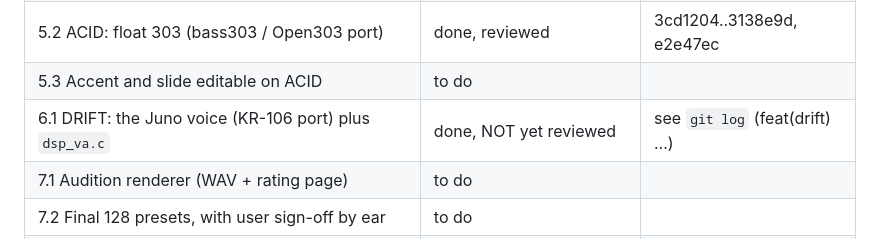
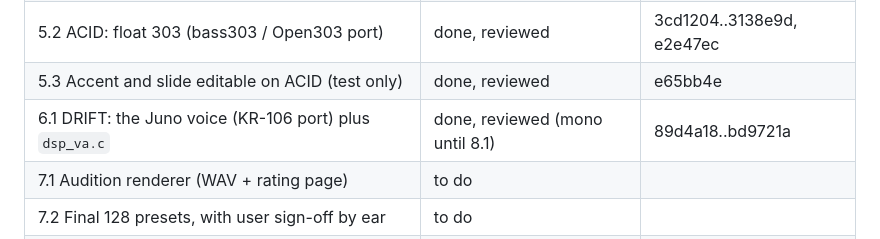
Before and after one commit to ELI7VH/switchblade, a Markdown page: docs/HANDOVER.md, the part around the change. GitHub-like rendering.

Commit message:
docs: handover progress through Task 6.1
Co-Authored-By: Claude Opus 5.5 <noreply@anthropic.com>

```diff
--- a/docs/HANDOVER.md
+++ b/docs/HANDOVER.md
@@ -51,8 +51,8 @@ VOID FOUR is a fork of the Felucca 1.6 firmware for the M-VAVE FM-1 (a JieLi AC7
 | 4.2 WAVE DC blocker / 4.3 harness WAVE_PX | done, reviewed | 7c9a0ff, ce77bb8 |
 | 5.0 own-envelope hooks / 5.1 FPU on | done, reviewed | 5595251, d537314 / 893f3b7 |
 | 5.2 ACID: float 303 (bass303 / Open303 port) | done, reviewed | 3cd1204..3138e9d, e2e47ec |
-| 5.3 Accent and slide editable on ACID | to do | |
-| 6.1 DRIFT: the Juno voice (KR-106 port) plus `dsp_va.c` | done, NOT yet reviewed | see `git log` (feat(drift) ...) |
+| 5.3 Accent and slide editable on ACID (test only) | done, reviewed | e65bb4e |
+| 6.1 DRIFT: the Juno voice (KR-106 port) plus `dsp_va.c` | done, reviewed (mono until 8.1) | 89d4a18..bd9721a |
 | 7.1 Audition renderer (WAV + rating page) | to do | |
 | 7.2 Final 128 presets, with user sign-off by ear | to do | |
 | 8.1 Hardware: release build, install (**ask first**), PERF, MIDI check | to do | |
```
